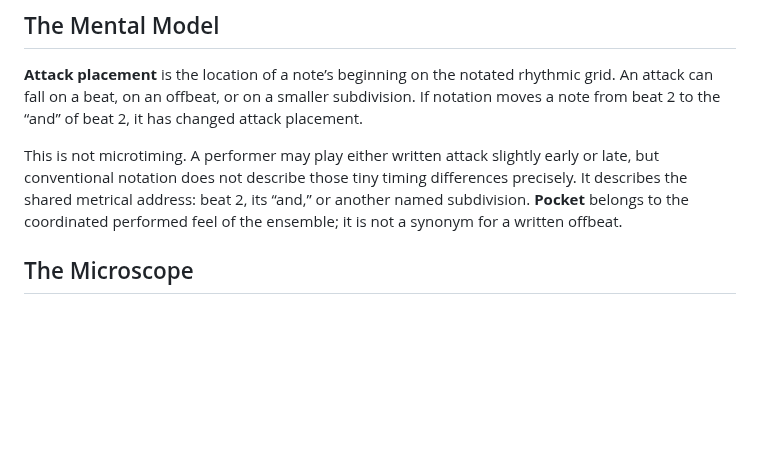
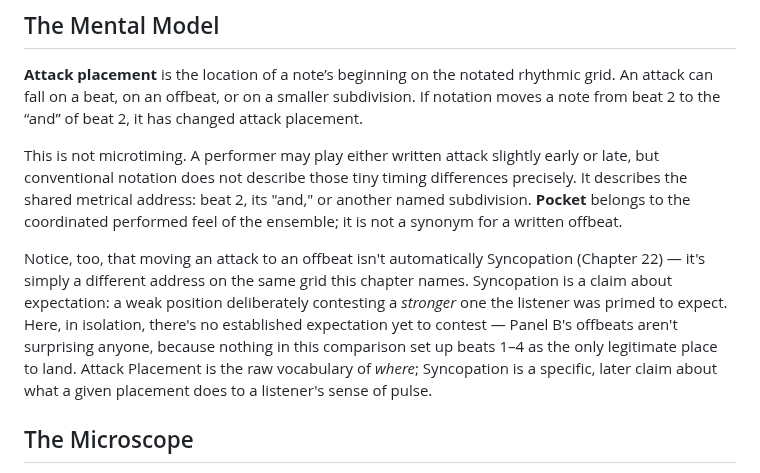
Before and after one commit to alessandrobessi/thinking-in-groove, a Markdown page: book/part-3-groove/19-the-pocket-where-exactly-is-the-note.md, the part around the change. Drawn GitHub-style; blank space fills up the shorter version.

Commit message:
Deepen Ch.19 Attack Placement: boundary with Syncopation
Clarifies that an offbeat attack isn't automatically syncopation --
syncopation requires an established expectation being contested, which
this chapter's raw vocabulary of "where" doesn't yet supply.

```diff
--- a/book/part-3-groove/19-the-pocket-where-exactly-is-the-note.md
+++ b/book/part-3-groove/19-the-pocket-where-exactly-is-the-note.md
@@ -10,7 +10,9 @@ How does a groove change when the same notes attack at different points in the w
 
 **Attack placement** is the location of a note’s beginning on the notated rhythmic grid. An attack can fall on a beat, on an offbeat, or on a smaller subdivision. If notation moves a note from beat 2 to the “and” of beat 2, it has changed attack placement.
 
-This is not microtiming. A performer may play either written attack slightly early or late, but conventional notation does not describe those tiny timing differences precisely. It describes the shared metrical address: beat 2, its “and,” or another named subdivision. **Pocket** belongs to the coordinated performed feel of the ensemble; it is not a synonym for a written offbeat.
+This is not microtiming. A performer may play either written attack slightly early or late, but conventional notation does not describe those tiny timing differences precisely. It describes the shared metrical address: beat 2, its "and," or another named subdivision. **Pocket** belongs to the coordinated performed feel of the ensemble; it is not a synonym for a written offbeat.
+
+Notice, too, that moving an attack to an offbeat isn't automatically Syncopation (Chapter 22) — it's simply a different address on the same grid this chapter names. Syncopation is a claim about expectation: a weak position deliberately contesting a *stronger* one the listener was primed to expect. Here, in isolation, there's no established expectation yet to contest — Panel B's offbeats aren't surprising anyone, because nothing in this comparison set up beats 1–4 as the only legitimate place to land. Attack Placement is the raw vocabulary of *where*; Syncopation is a specific, later claim about what a given placement does to a listener's sense of pulse.
 
 ## The Microscope
 
```
